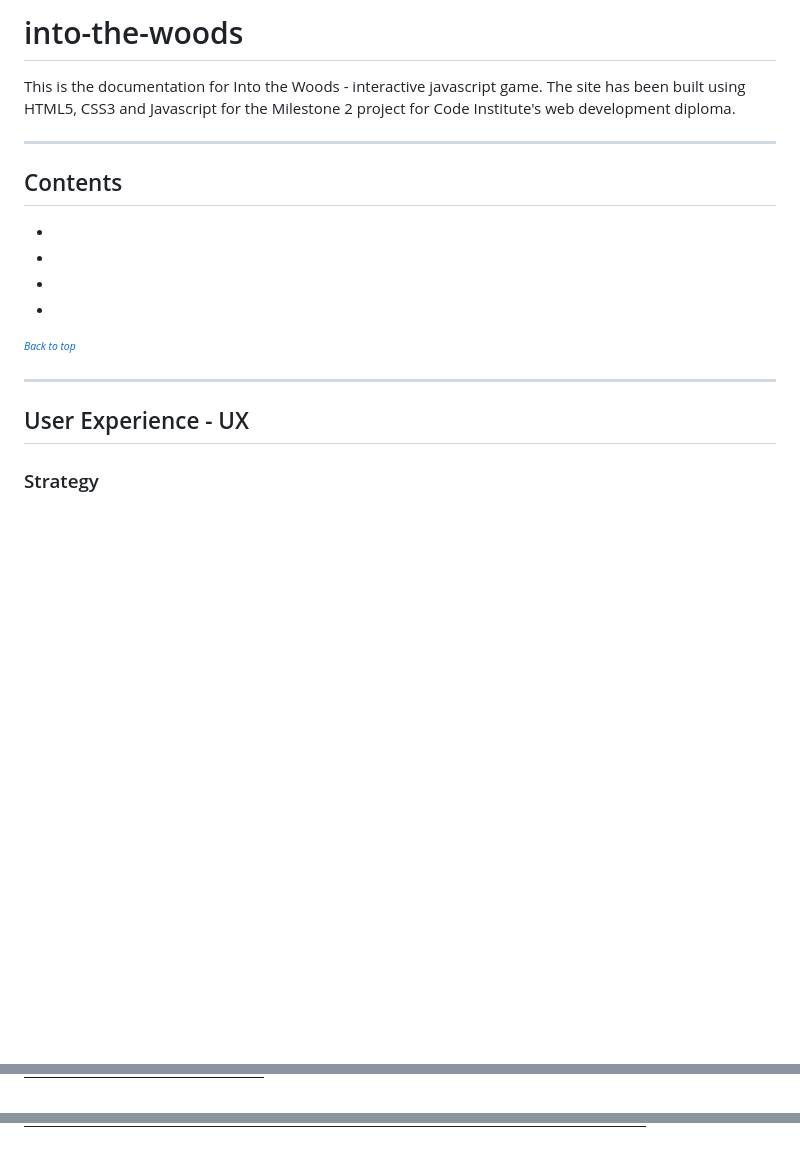
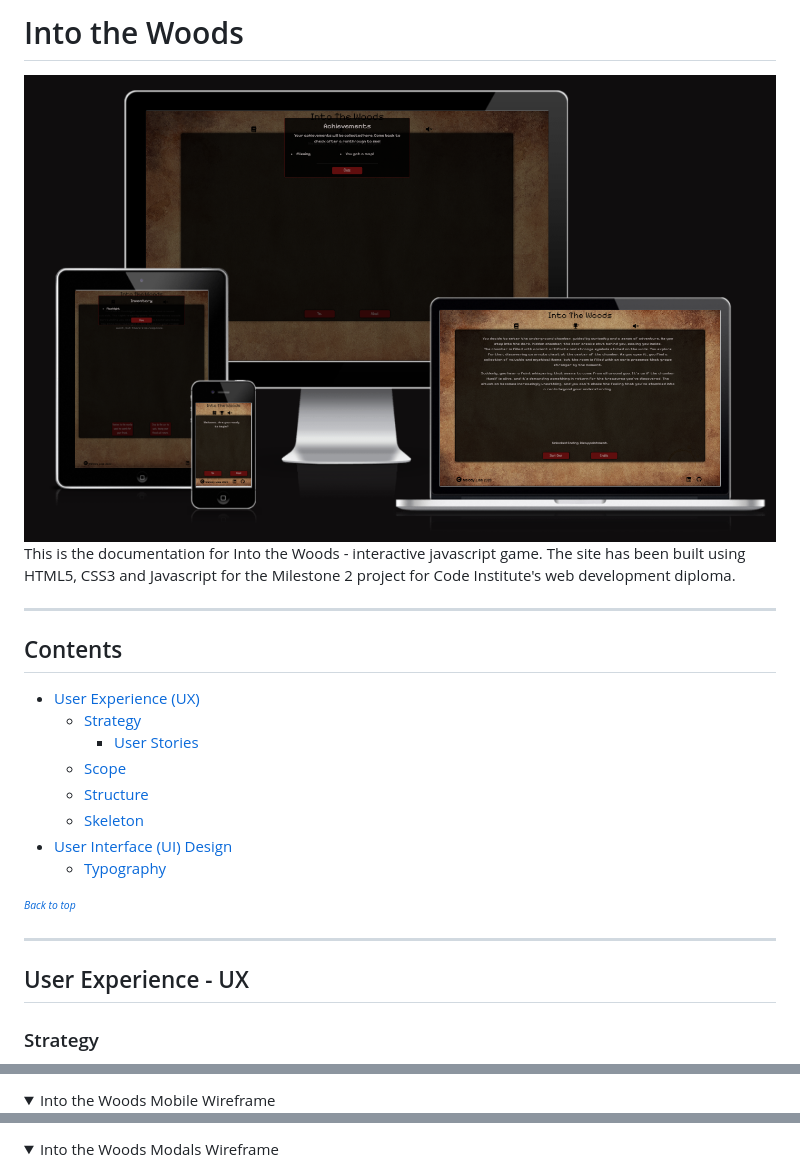
Before and after one commit to Melody-Lisa/into-the-woods, a Markdown page: README.md, 3 parts joined by grey strips. Rendered like a GitHub page; pictures changed too: assets/images/intothewoods-responsive.png (added); folded sections open; blank space fills up the shorter version.

```diff
--- a/README.md
+++ b/README.md
@@ -1,4 +1,6 @@
-# into-the-woods
+# Into the Woods
+
+<img src="assets/images/intothewoods-responsive.png" alt="An image representing how the site looks across different devices of varying size.">
 
 This is the documentation for Into the Woods - interactive javascript game. The site has been built using HTML5, CSS3 and Javascript for the Milestone 2 project for Code Institute's web development diploma.
 
@@ -6,10 +8,14 @@ This is the documentation for Into the Woods - interactive javascript game. The
 
 ## Contents
 
-*
-*
-*
-*
+* [User Experience (UX)](#user-experience---ux)
+  * [Strategy](#strategy)
+    * [User Stories](#user-stories)
+  * [Scope](#scope)
+  * [Structure](#structure)
+  * [Skeleton](#skeleton)
+* [User Interface (UI) Design](#user-interface---design)
+  * [Typography](#typography)
 
 <sup><sub>[*Back to top*](#contents)</sup></sub>
 
@@ -76,2 +85,3 @@ All wireframes have been created with [Figma](https://figma.com/).
 
+<details><summary>Into the Woods Mobile Wireframe</summary>
 <img src="assets/images/intothewoods-mobilewireframe.png" alt="Mobile wireframe made with figma">
@@ -78,4 +89,5 @@ All wireframes have been created with [Figma](https://figma.com/).
 
+<details><summary>Into the Woods Modals Wireframe</summary>
 <img src="assets/images/intothewoods-inventorywireframe.png" alt="Inventory modal wireframe made with figma">
 
 <img src="assets/images/intothewoods-achievementswireframe.png" alt="Achievements modal wireframe made with figma">
```
Also changed, not shown: other parts of README.md (+36 -1 lines), assets/images/intothewoods-colourpallet.png (added).
